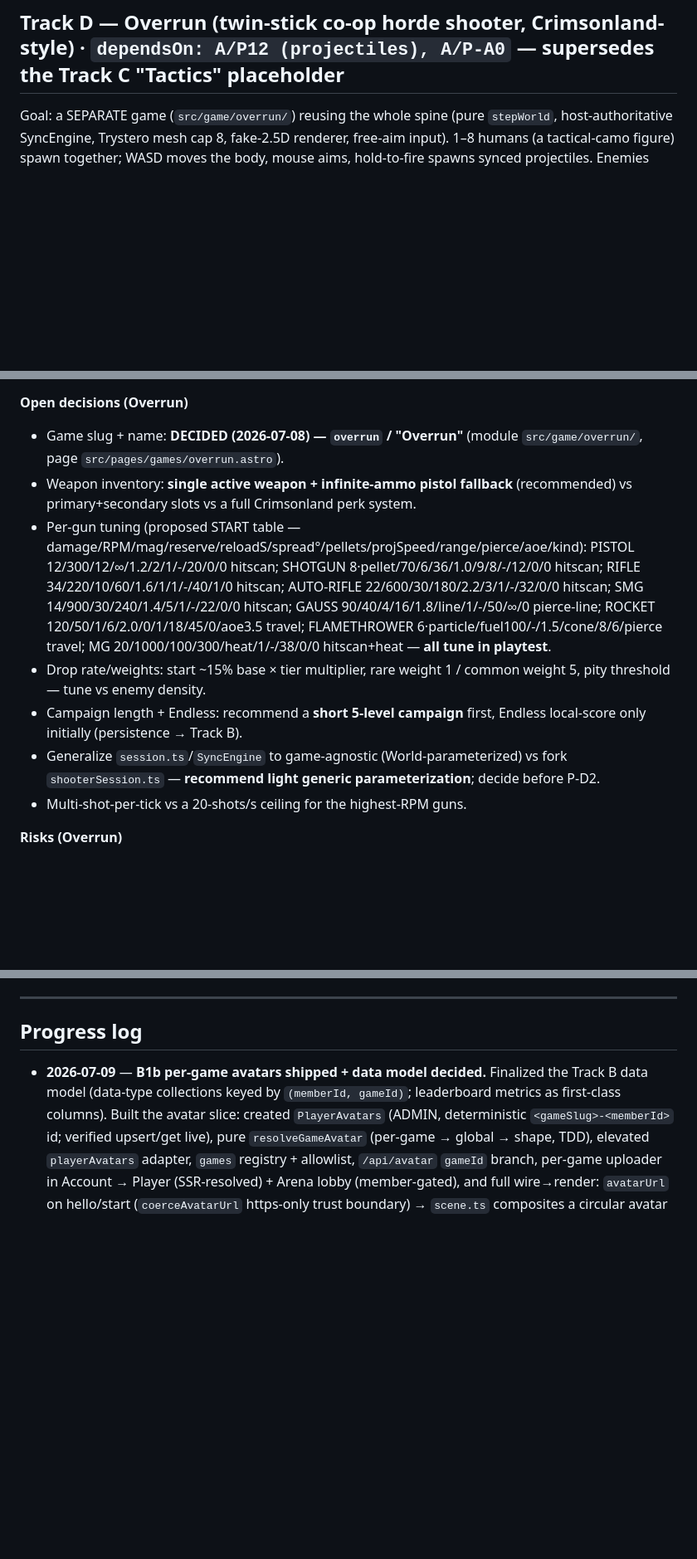
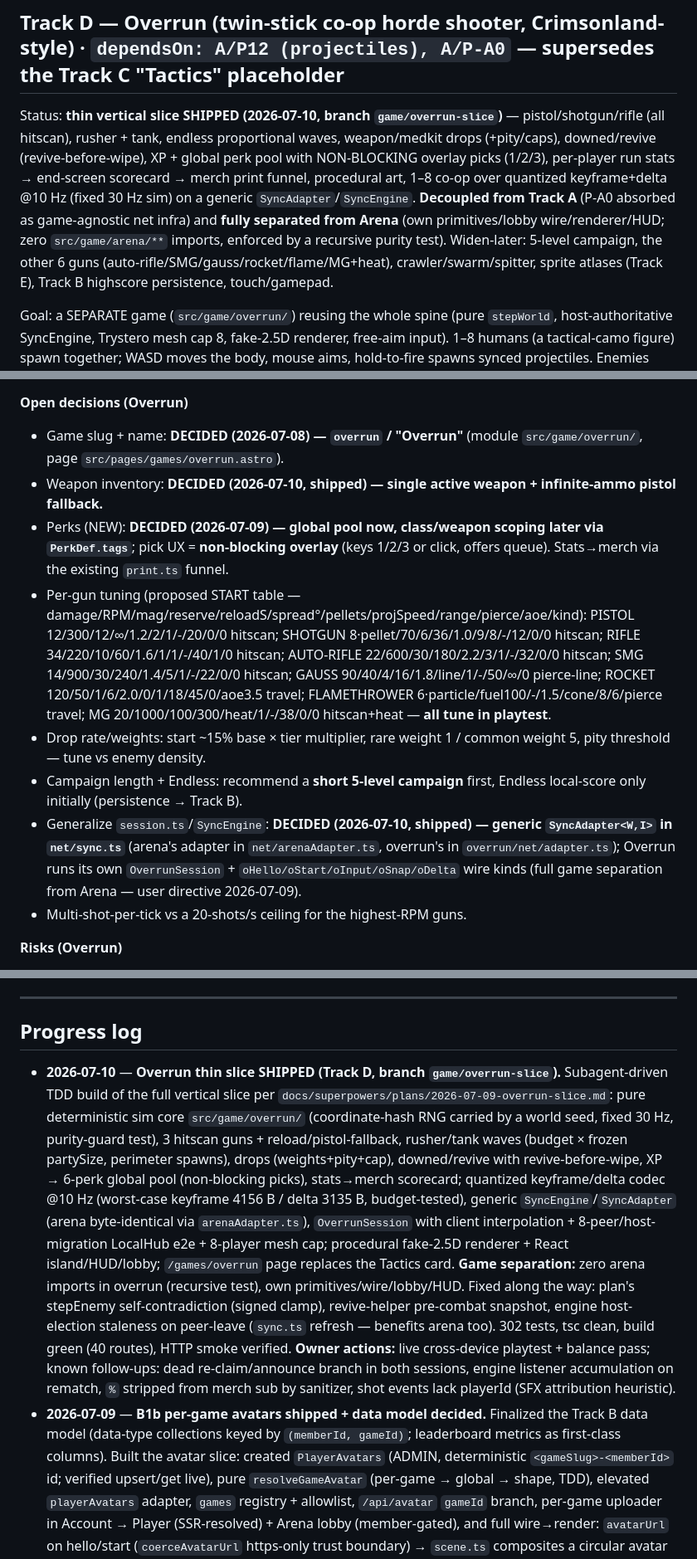
Before and after one commit to x-Unreall-x/team-build-games, a Markdown page: docs/ROADMAP.md, 3 parts joined by grey strips. Shown at 83% size. Rendered like a GitHub page; blank space fills up the shorter version.

Commit message:
docs(roadmap): Overrun thin slice shipped — Track D status, decisions, progress log
Co-Authored-By: Claude Fable 5 <noreply@anthropic.com>

```diff
--- a/docs/ROADMAP.md
+++ b/docs/ROADMAP.md
@@ -561,6 +561,16 @@ Tracking:
 
 ## Track D — Overrun (twin-stick co-op horde shooter, Crimsonland-style) · `dependsOn: A/P12 (projectiles), A/P-A0` — **supersedes the Track C "Tactics" placeholder**
 
+Status: **thin vertical slice SHIPPED (2026-07-10, branch `game/overrun-slice`)** — pistol/shotgun/rifle
+(all hitscan), rusher + tank, endless proportional waves, weapon/medkit drops (+pity/caps), downed/revive
+(revive-before-wipe), XP + global perk pool with NON-BLOCKING overlay picks (1/2/3), per-player run stats →
+end-screen scorecard → merch print funnel, procedural art, 1–8 co-op over quantized keyframe+delta @10 Hz
+(fixed 30 Hz sim) on a generic `SyncAdapter`/`SyncEngine`. **Decoupled from Track A** (P-A0 absorbed as
+game-agnostic net infra) and **fully separated from Arena** (own primitives/lobby wire/renderer/HUD; zero
+`src/game/arena/**` imports, enforced by a recursive purity test). Widen-later: 5-level campaign, the other
+6 guns (auto-rifle/SMG/gauss/rocket/flame/MG+heat), crawler/swarm/spitter, sprite atlases (Track E), Track B
+highscore persistence, touch/gamepad.
+
 Goal: a SEPARATE game (`src/game/overrun/`) reusing the whole spine (pure `stepWorld`, host-authoritative
 SyncEngine, Trystero mesh cap 8, fake-2.5D renderer, free-aim input). 1–8 humans (a tactical-camo figure)
 spawn together; WASD moves the body, mouse aims, hold-to-fire spawns synced projectiles. Enemies pour from
@@ -640,11 +650,12 @@ Goal: tune numbers, validate the entity cap holds framerate with 8 players + hea
 
 **Open decisions (Overrun)**
 - Game slug + name: **DECIDED (2026-07-08) — `overrun` / "Overrun"** (module `src/game/overrun/`, page `src/pages/games/overrun.astro`).
-- Weapon inventory: **single active weapon + infinite-ammo pistol fallback** (recommended) vs primary+secondary slots vs a full Crimsonland perk system.
+- Weapon inventory: **DECIDED (2026-07-10, shipped) — single active weapon + infinite-ammo pistol fallback.**
+- Perks (NEW): **DECIDED (2026-07-09) — global pool now, class/weapon scoping later via `PerkDef.tags`**; pick UX = **non-blocking overlay** (keys 1/2/3 or click, offers queue). Stats→merch via the existing `print.ts` funnel.
 - Per-gun tuning (proposed START table — damage/RPM/mag/reserve/reloadS/spread°/pellets/projSpeed/range/pierce/aoe/kind): PISTOL 12/300/12/∞/1.2/2/1/-/20/0/0 hitscan; SHOTGUN 8·pellet/70/6/36/1.0/9/8/-/12/0/0 hitscan; RIFLE 34/220/10/60/1.6/1/1/-/40/1/0 hitscan; AUTO-RIFLE 22/600/30/180/2.2/3/1/-/32/0/0 hitscan; SMG 14/900/30/240/1.4/5/1/-/22/0/0 hitscan; GAUSS 90/40/4/16/1.8/line/1/-/50/∞/0 pierce-line; ROCKET 120/50/1/6/2.0/0/1/18/45/0/aoe3.5 travel; FLAMETHROWER 6·particle/fuel100/-/1.5/cone/8/6/pierce travel; MG 20/1000/100/300/heat/1/-/38/0/0 hitscan+heat — **all tune in playtest**.
 - Drop rate/weights: start ~15% base × tier multiplier, rare weight 1 / common weight 5, pity threshold — tune vs enemy density.
 - Campaign length + Endless: recommend a **short 5-level campaign** first, Endless local-score only initially (persistence → Track B).
-- Generalize `session.ts`/`SyncEngine` to game-agnostic (World-parameterized) vs fork `shooterSession.ts` — **recommend light generic parameterization**; decide before P-D2.
+- Generalize `session.ts`/`SyncEngine`: **DECIDED (2026-07-10, shipped) — generic `SyncAdapter<W,I>` in `net/sync.ts`** (arena's adapter in `net/arenaAdapter.ts`, overrun's in `overrun/net/adapter.ts`); Overrun runs its own `OverrunSession` + `oHello/oStart/oInput/oSnap/oDelta` wire kinds (full game separation from Arena — user directive 2026-07-09).
 - Multi-shot-per-tick vs a 20-shots/s ceiling for the highest-RPM guns.
 
 **Risks (Overrun)**
@@ -762,6 +773,21 @@ never blocks on art. **Sourcing DECIDED (2026-07-08): AI-generated bespoke roste
 
 ## Progress log
 
+- **2026-07-10** — **Overrun thin slice SHIPPED (Track D, branch `game/overrun-slice`).** Subagent-driven TDD
+  build of the full vertical slice per `docs/superpowers/plans/2026-07-09-overrun-slice.md`: pure deterministic
+  sim core `src/game/overrun/` (coordinate-hash RNG carried by a world seed, fixed 30 Hz, purity-guard test),
+  3 hitscan guns + reload/pistol-fallback, rusher/tank waves (budget × frozen partySize, perimeter spawns),
+  drops (weights+pity+cap), downed/revive with revive-before-wipe, XP → 6-perk global pool (non-blocking picks),
+  stats→merch scorecard; quantized keyframe/delta codec @10 Hz (worst-case keyframe 4156 B / delta 3135 B,
+  budget-tested), generic `SyncEngine`/`SyncAdapter` (arena byte-identical via `arenaAdapter.ts`), `OverrunSession`
+  with client interpolation + 8-peer/host-migration LocalHub e2e + 8-player mesh cap; procedural fake-2.5D
+  renderer + React island/HUD/lobby; `/games/overrun` page replaces the Tactics card. **Game separation:** zero
+  arena imports in overrun (recursive test), own primitives/wire/lobby/HUD. Fixed along the way: plan's stepEnemy
+  self-contradiction (signed clamp), revive-helper pre-combat snapshot, engine host-election staleness on
+  peer-leave (`sync.ts` refresh — benefits arena too). 302 tests, tsc clean, build green (40 routes), HTTP smoke
+  verified. **Owner actions:** live cross-device playtest + balance pass; known follow-ups: dead re-claim/announce
+  branch in both sessions, engine listener accumulation on rematch, `%` stripped from merch sub by sanitizer,
+  shot events lack playerId (SFX attribution heuristic).
 - **2026-07-09** — **B1b per-game avatars shipped + data model decided.** Finalized the Track B data
   model (data-type collections keyed by `(memberId, gameId)`; leaderboard metrics as first-class columns).
   Built the avatar slice: created `PlayerAvatars` (ADMIN, deterministic `<gameSlug>-<memberId>` id; verified
```
